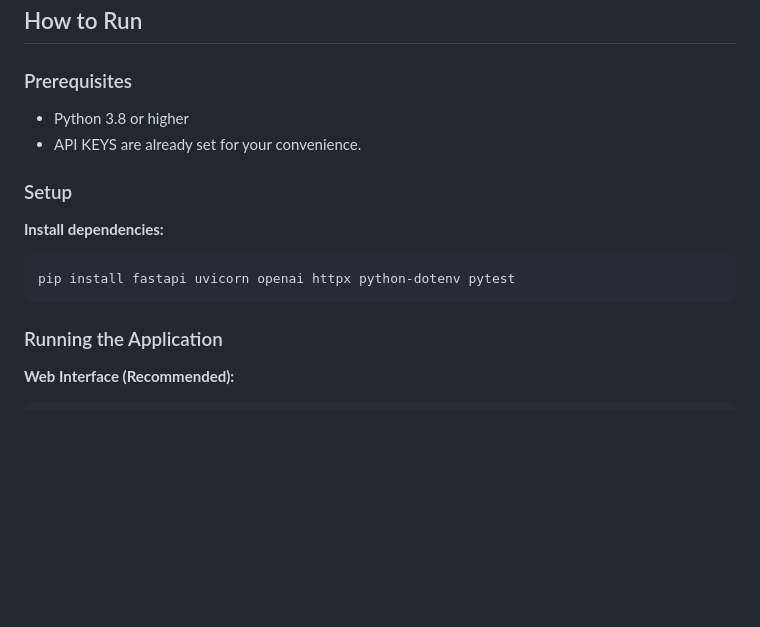
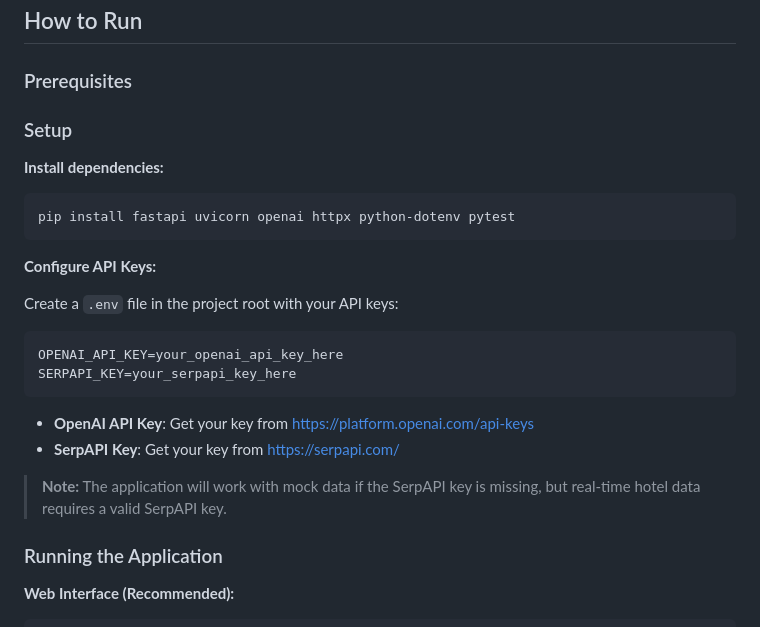
Before and after one commit to nivgartzi/navan-task, a Markdown page: Navan project/README.md, the part around the change. Drawn GitHub-style; blank space fills up the shorter version.

````diff
--- a/Navan project/README.md
+++ b/Navan project/README.md
@@ -6,15 +6,26 @@ An AI assistant that helps you find hotels by combining real-time hotel data wit
 
 ### Prerequisites
 
-- Python 3.8 or higher
-- API KEYS are already set for your convenience.
-
 ### Setup
 
 **Install dependencies:**
    ```bash
    pip install fastapi uvicorn openai httpx python-dotenv pytest
    ```
+
+**Configure API Keys:**
+
+Create a `.env` file in the project root with your API keys:
+
+```bash
+OPENAI_API_KEY=your_openai_api_key_here
+SERPAPI_KEY=your_serpapi_key_here
+```
+
+- **OpenAI API Key**: Get your key from [https://platform.openai.com/api-keys](https://platform.openai.com/api-keys)
+- **SerpAPI Key**: Get your key from [https://serpapi.com/](https://serpapi.com/)
+
+> **Note:** The application will work with mock data if the SerpAPI key is missing, but real-time hotel data requires a valid SerpAPI key.
 
 ### Running the Application
 
````
